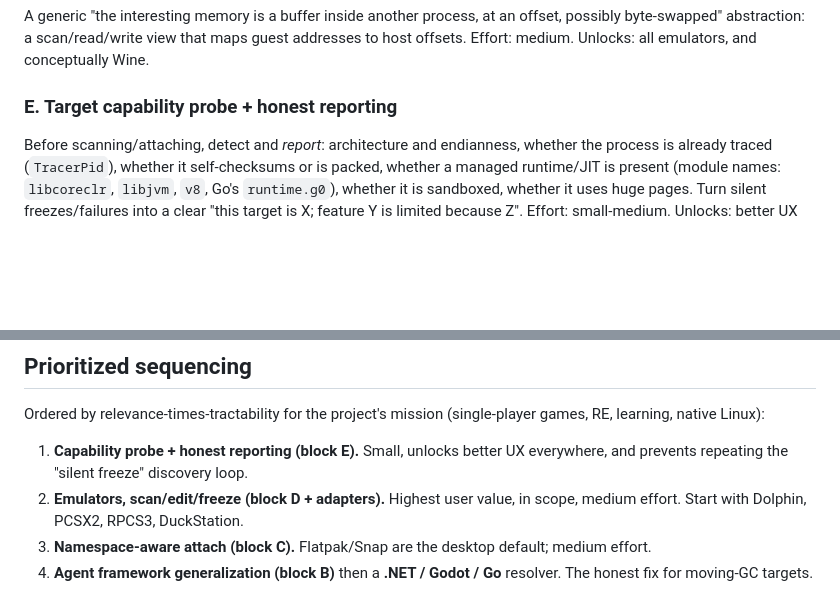
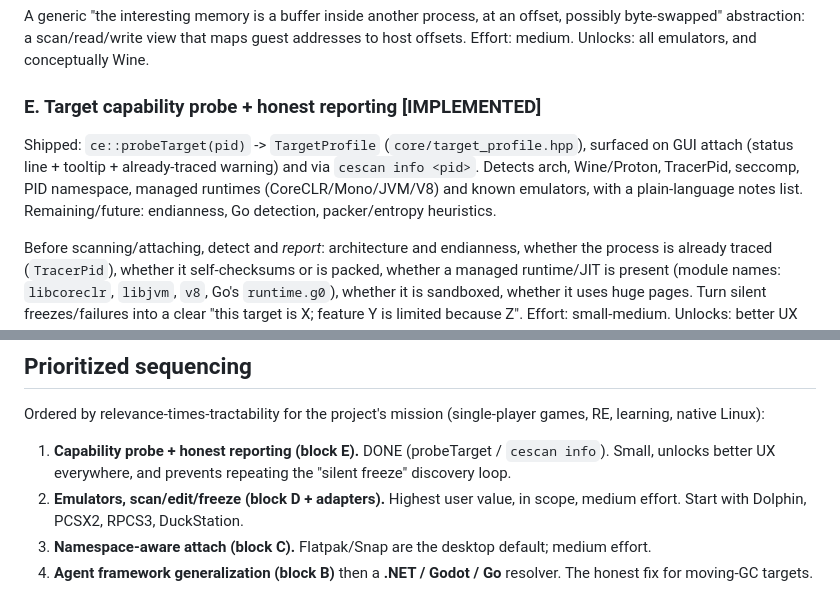
Before and after one commit to wleeaf/cheat-engine-linux, a Markdown page: docs/CHALLENGING_TARGETS.md, 2 parts joined by grey strips. GitHub-like rendering; blank space fills up the shorter version.

Commit message:
docs: mark capability probe (block E) as implemented
Claude-Session: https://claude.ai/code/session_01EJBYca8o5QmwERXgRRFs8A

```diff
--- a/docs/CHALLENGING_TARGETS.md
+++ b/docs/CHALLENGING_TARGETS.md
@@ -65,7 +65,13 @@ A generic "the interesting memory is a buffer inside another process, at an offs
 possibly byte-swapped" abstraction: a scan/read/write view that maps guest addresses
 to host offsets. Effort: medium. Unlocks: all emulators, and conceptually Wine.
 
-### E. Target capability probe + honest reporting
+### E. Target capability probe + honest reporting  [IMPLEMENTED]
+Shipped: `ce::probeTarget(pid)` -> `TargetProfile` (`core/target_profile.hpp`),
+surfaced on GUI attach (status line + tooltip + already-traced warning) and via
+`cescan info <pid>`. Detects arch, Wine/Proton, TracerPid, seccomp, PID namespace,
+managed runtimes (CoreCLR/Mono/JVM/V8) and known emulators, with a plain-language
+notes list. Remaining/future: endianness, Go detection, packer/entropy heuristics.
+
 Before scanning/attaching, detect and *report*: architecture and endianness, whether
 the process is already traced (`TracerPid`), whether it self-checksums or is packed,
 whether a managed runtime/JIT is present (module names: `libcoreclr`, `libjvm`,
@@ -285,8 +291,9 @@ work already established.
 Ordered by relevance-times-tractability for the project's mission (single-player
 games, RE, learning, native Linux):
 
-1. **Capability probe + honest reporting (block E).** Small, unlocks better UX
-   everywhere, and prevents repeating the "silent freeze" discovery loop.
+1. **Capability probe + honest reporting (block E).** DONE (probeTarget /
+   `cescan info`). Small, unlocks better UX everywhere, and prevents repeating the
+   "silent freeze" discovery loop.
 2. **Emulators, scan/edit/freeze (block D + adapters).** Highest user value, in scope,
    medium effort. Start with Dolphin, PCSX2, RPCS3, DuckStation.
 3. **Namespace-aware attach (block C).** Flatpak/Snap are the desktop default; medium
```
